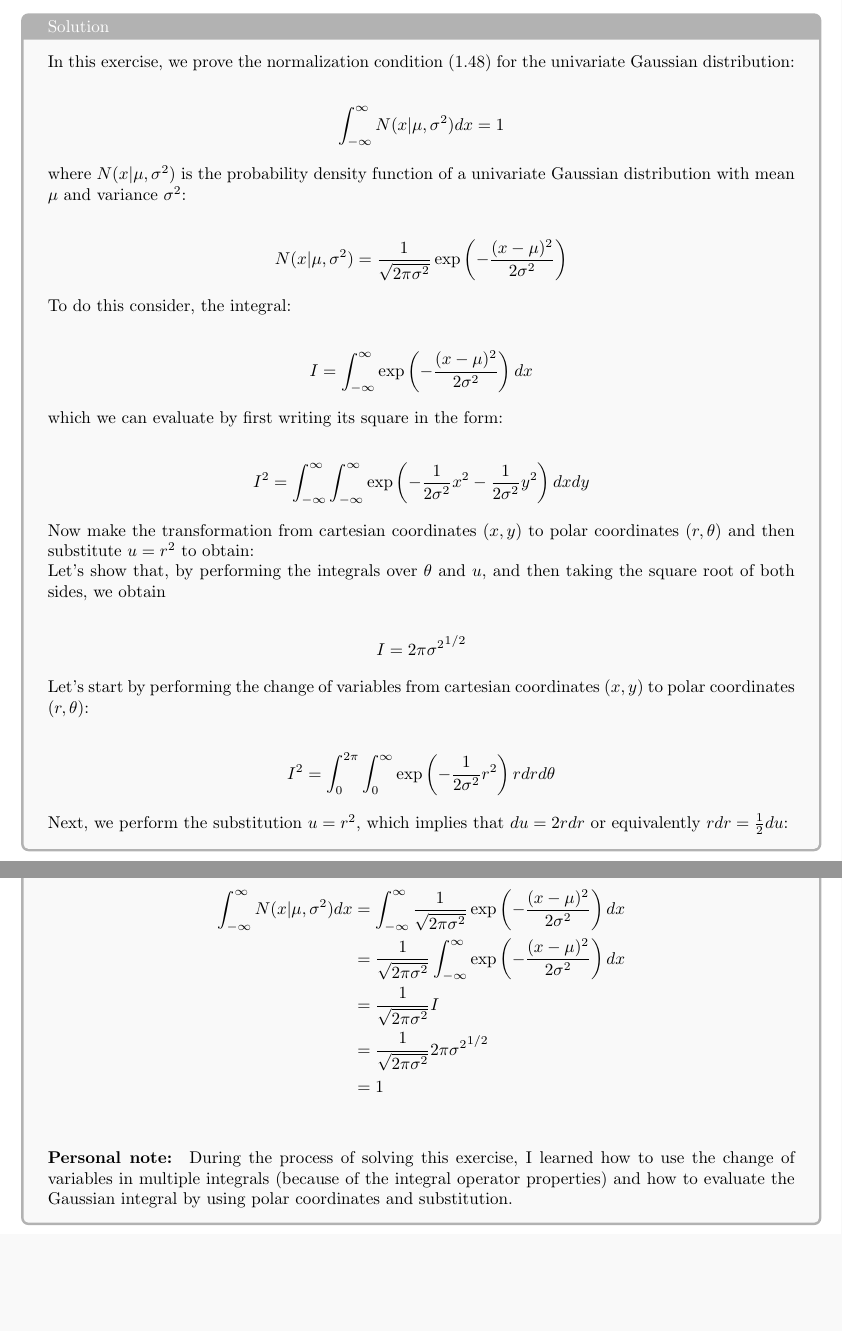
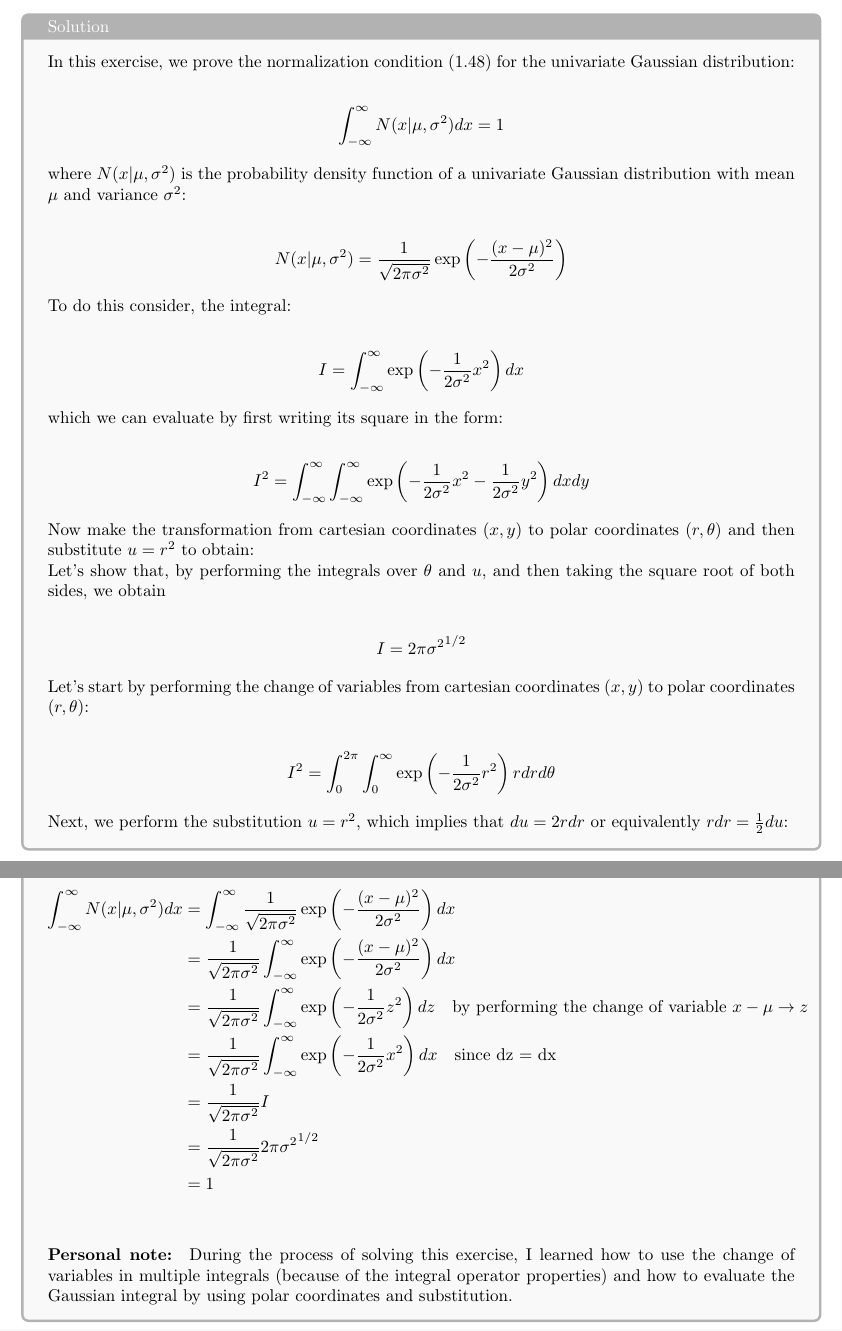
Before and after one commit to ggbaguidi/PatternRecognitionMLCMBishopExo, a LaTeX document (Introduction/src/1.7.tex): two parts of pages 1 and 2 of 2, joined at a grey line, cut so that both start at the same text, the shorter picture padded with empty space. Compiled offline with pdfLaTeX.

Commit message:
feat: update LaTeX document for exercise 1.7 with corrected integral expressions

```diff
--- a/Introduction/src/1.7.tex
+++ b/Introduction/src/1.7.tex
@@ -41,7 +41,7 @@ where $N(x|\mu, \sigma^2)$ is the probability density function of a univariate G
 To do this consider, the integral:
 
 \begin{align*}
-  I &= \int_{-\infty}^{\infty}  \exp\left( -\frac{(x-\mu)^2}{2\sigma^2} \right) dx
+  I &= \int_{-\infty}^{\infty}  \exp\left( -\frac{1}{2\sigma^2} x^2 \right) dx
 \end{align*}
 
 which we can evaluate by first writing its square in the form:
@@ -100,6 +100,8 @@ Finally by using this result, we show that the normalization condition holds:
 \begin{align*}
   \int_{-\infty}^{\infty} N(x|\mu, \sigma^2) dx &= \int_{-\infty}^{\infty} \frac{1}{\sqrt{2\pi\sigma^2}} \exp\left( -\frac{(x-\mu)^2}{2\sigma^2} \right) dx \\
   &= \frac{1}{\sqrt{2\pi\sigma^2}} \int_{-\infty}^{\infty}  \exp\left( -\frac{(x-\mu)^2}{2\sigma^2} \right) dx \\
+  &= \frac{1}{\sqrt{2\pi\sigma^2}} \int_{-\infty}^{\infty}  \exp\left( -\frac{1}{2\sigma^2} z^2 \right) dz \quad \text{by performing the change of variable } x-\mu \to z \\
+  &= \frac{1}{\sqrt{2\pi\sigma^2}} \int_{-\infty}^{\infty}  \exp\left( -\frac{1}{2\sigma^2} x^2 \right) dx \quad \text{since dz = dx} \\
   &= \frac{1}{\sqrt{2\pi\sigma^2}} I \\
   &= \frac{1}{\sqrt{2\pi\sigma^2}} {2\pi\sigma^2}^{1/2} \\
   &= 1
```
Also changed, not shown: Introduction/pdf/1.7.pdf.
